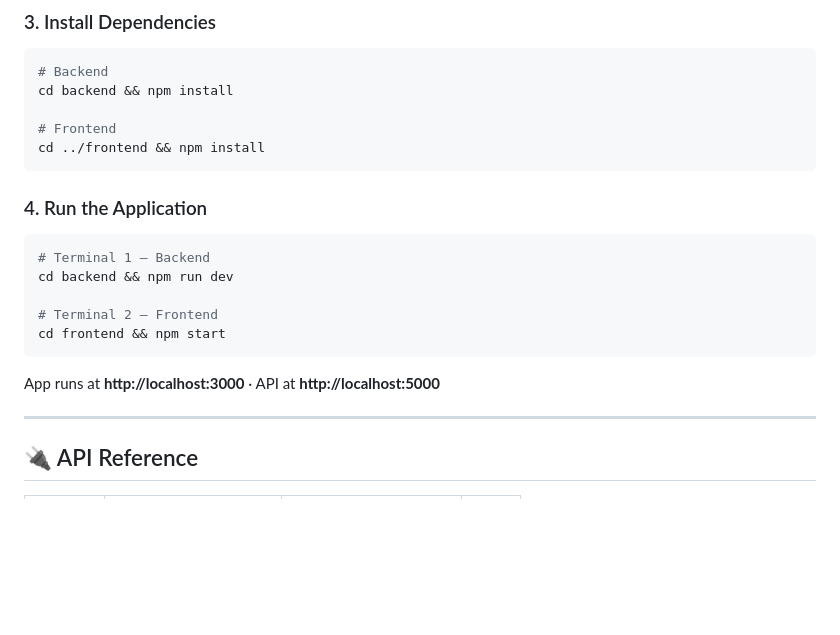
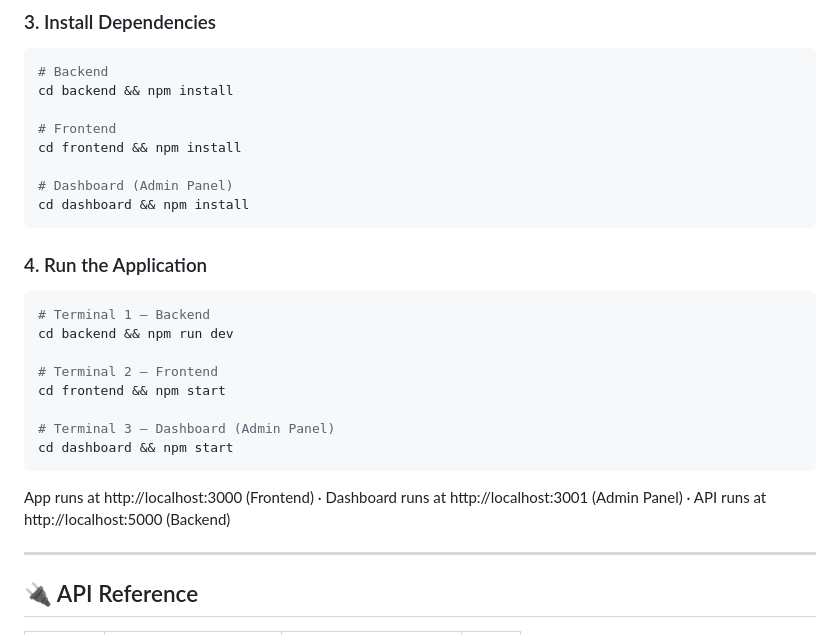
Before and after one commit to rajneeshkumar615/FinPulse, a Markdown page: README.md, the part around the change. GitHub-like rendering; blank space fills up the shorter version.

Commit message:
Revise README for frontend and dashboard installation
Updated instructions for running the frontend and added dashboard setup.

````diff
--- a/README.md
+++ b/README.md
@@ -189,7 +189,10 @@ JWT_SECRET=your_super_secret_key
 cd backend && npm install
 
 # Frontend
-cd ../frontend && npm install
+cd frontend && npm install
+
+# Dashboard (Admin Panel)
+cd dashboard && npm install
 ```
 
 ### 4. Run the Application
@@ -200,9 +203,14 @@ cd backend && npm run dev
 
 # Terminal 2 — Frontend
 cd frontend && npm start
+
+# Terminal 3 — Dashboard (Admin Panel)
+cd dashboard && npm start
 ```
 
-App runs at **http://localhost:3000** · API at **http://localhost:5000**
+App runs at http://localhost:3000 (Frontend) ·
+Dashboard runs at http://localhost:3001 (Admin Panel) ·
+API runs at http://localhost:5000 (Backend)
 
 ---
 
````
